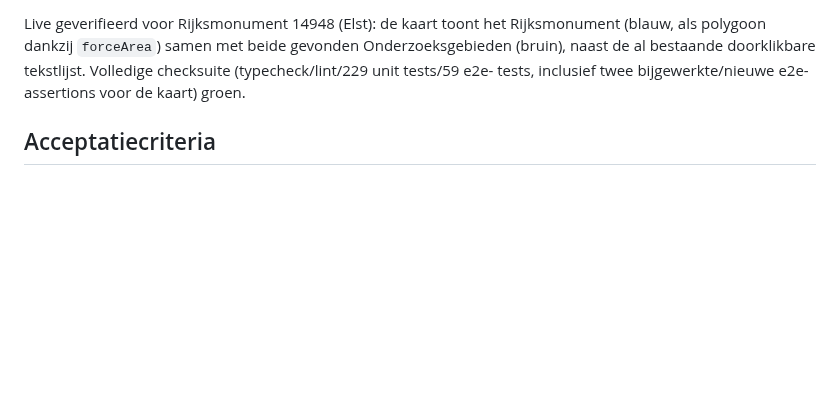
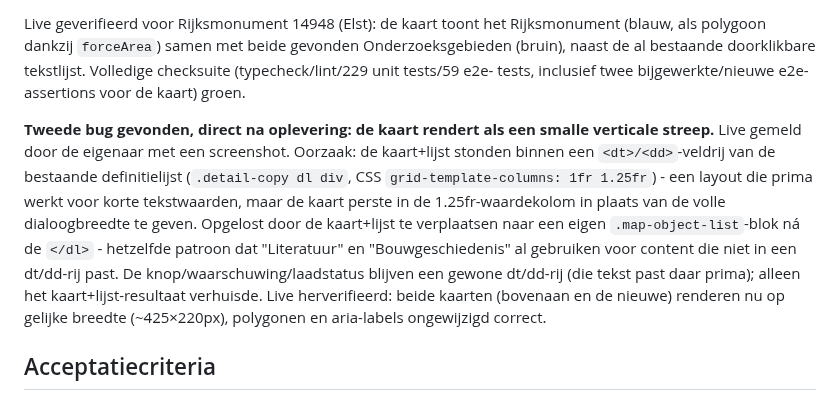
Before and after one commit to jolietjakeblues/doorzoeker-v2a, a Markdown page: docs/vertical-slices/017-archeologische-context-onderzoeksgebied.md, the part around the change. Rendered like a GitHub page; blank space fills up the shorter version.

Commit message:
docs: leg de layoutbug van de archeologische-contextkaart en de fix vast
Co-Authored-By: Claude Sonnet 5 <noreply@anthropic.com>

```diff
--- a/docs/vertical-slices/017-archeologische-context-onderzoeksgebied.md
+++ b/docs/vertical-slices/017-archeologische-context-onderzoeksgebied.md
@@ -270,6 +270,21 @@ tekstlijst. Volledige checksuite (typecheck/lint/229 unit tests/59 e2e-
 tests, inclusief twee bijgewerkte/nieuwe e2e-assertions voor de kaart)
 groen.
 
+**Tweede bug gevonden, direct na oplevering: de kaart rendert als een
+smalle verticale streep.** Live gemeld door de eigenaar met een
+screenshot. Oorzaak: de kaart+lijst stonden binnen een `<dt>/<dd>`-veldrij
+van de bestaande definitielijst (`.detail-copy dl div`, CSS
+`grid-template-columns: 1fr 1.25fr`) - een layout die prima werkt voor
+korte tekstwaarden, maar de kaart perste in de 1.25fr-waardekolom in
+plaats van de volle dialoogbreedte te geven. Opgelost door de kaart+lijst
+te verplaatsen naar een eigen `.map-object-list`-blok ná de `</dl>` -
+hetzelfde patroon dat "Literatuur" en "Bouwgeschiedenis" al gebruiken voor
+content die niet in een dt/dd-rij past. De knop/waarschuwing/laadstatus
+blijven een gewone dt/dd-rij (die tekst past daar prima); alleen het
+kaart+lijst-resultaat verhuisde. Live herverifieerd: beide kaarten
+(bovenaan en de nieuwe) renderen nu op gelijke breedte (~425×220px),
+polygonen en aria-labels ongewijzigd correct.
+
 ## Acceptatiecriteria
 
 1. Een knop ("Zoek archeologische context"), alleen zichtbaar bij
```
Also changed, not shown: docs/te-doen.md (+4 -1 lines).
